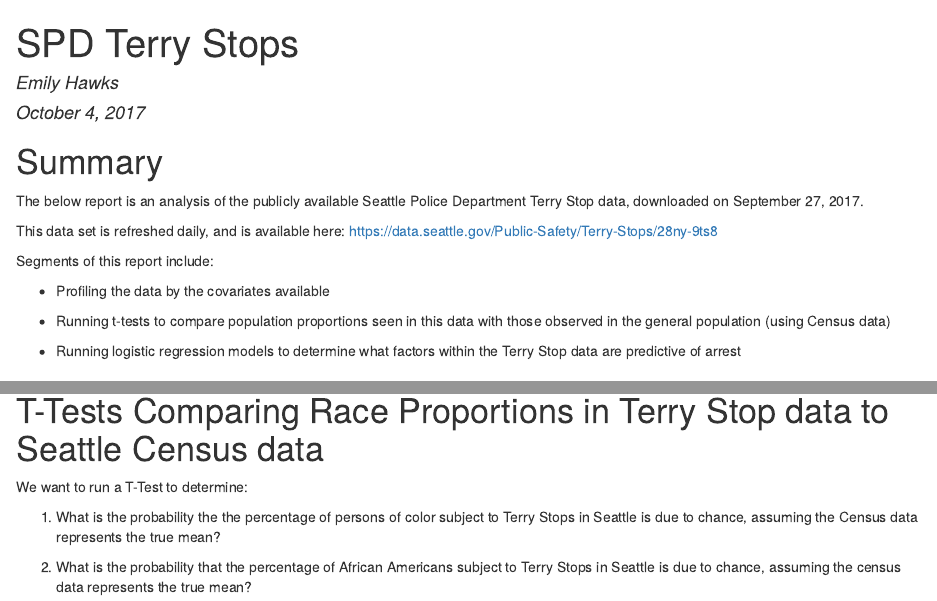
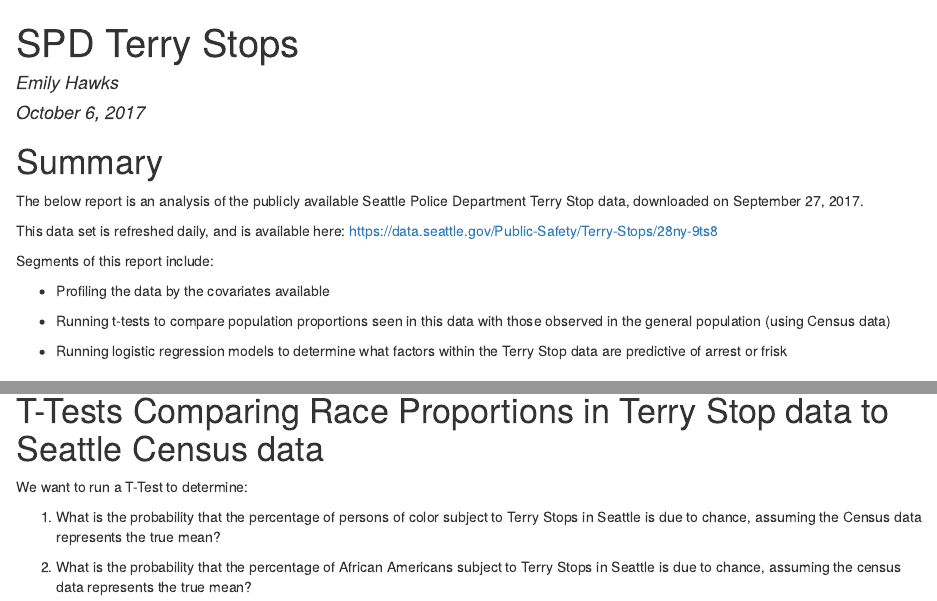
Before and after one commit to Data4Democracy/seattle-terry-stops, an R Markdown document (spd_terry_stops.Rmd): the page in a window 1100 px wide, from its top, and a second part further down, joined at a grey line. The pictures show the output file spd_terry_stops.html that the author committed with the source, opened offline.

Commit message:
Add files via upload
Updated a few typos in RMarkdown

````diff
--- a/spd_terry_stops.Rmd
+++ b/spd_terry_stops.Rmd
@@ -1,7 +1,7 @@
 ---
 title: "SPD Terry Stops"
 author: "Emily Hawks"
-date: "October 4, 2017"
+date: "October 6, 2017"
 output: html_document
 ---
 
@@ -18,7 +18,7 @@ Segments of this report include:
 
 - Running t-tests to compare population proportions seen in this data with those observed in the general population (using Census data)
 
-- Running logistic regression models to determine what factors within the Terry Stop data are predictive of arrest
+- Running logistic regression models to determine what factors within the Terry Stop data are predictive of arrest or frisk
 
 
 ```{r setup, include=FALSE}
@@ -256,7 +256,7 @@ knitr::kable(spd.df.poc %>%
 
 We want to run a T-Test to determine:
 
-1.  What is the probability the the percentage of persons of color subject to Terry Stops in Seattle is due to chance, assuming the Census data represents the true mean?
+1.  What is the probability that the percentage of persons of color subject to Terry Stops in Seattle is due to chance, assuming the Census data represents the true mean?
 
 2.  What is the probability that the percentage of African Americans subject to Terry Stops in Seattle is due to chance, assuming the census data represents the true mean?
 
````
Also changed, not shown: spd_terry_stops.html.
